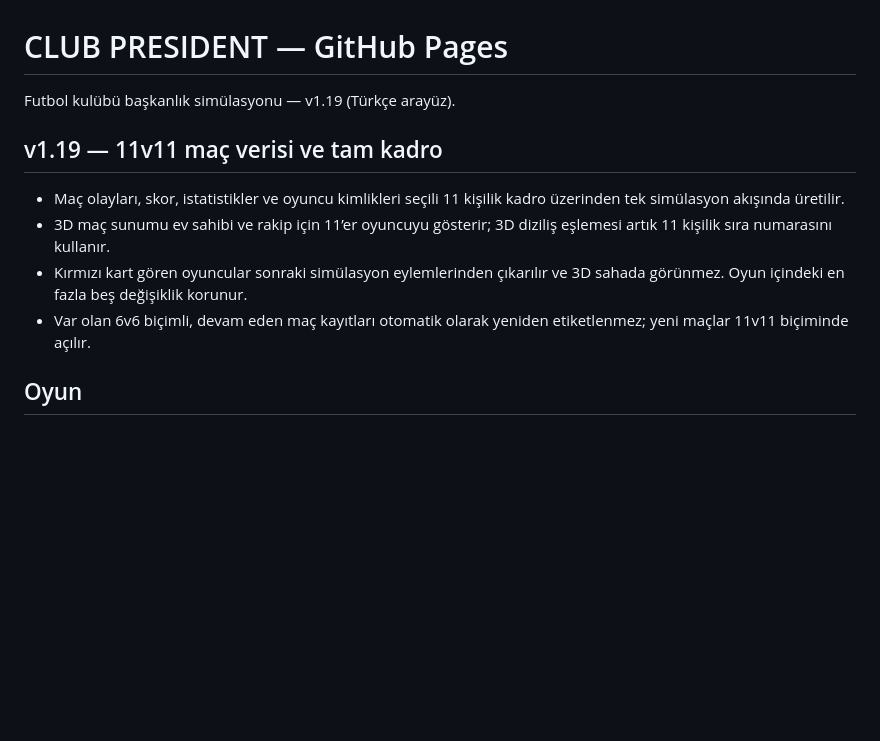
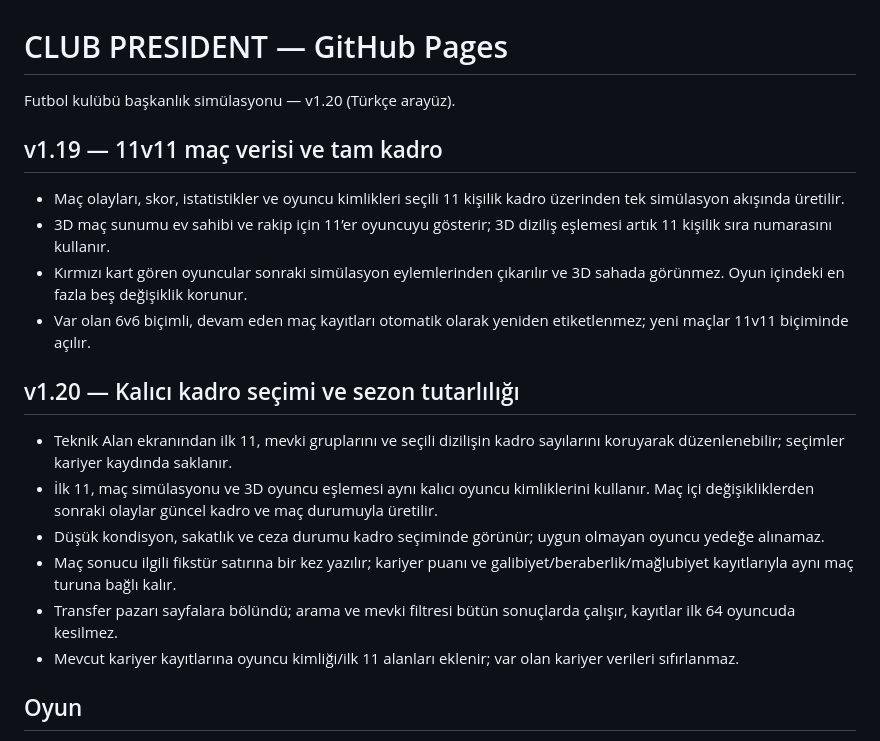
Before and after one commit to onurqlp/club-president, a Markdown page: README.md, the part around the change. Rendered like a GitHub page; blank space fills up the shorter version.

Commit message:
Document GO 2 squad and season updates

```diff
--- a/README.md
+++ b/README.md
@@ -1,6 +1,6 @@
 # CLUB PRESIDENT — GitHub Pages
 
-Futbol kulübü başkanlık simülasyonu — v1.19 (Türkçe arayüz).
+Futbol kulübü başkanlık simülasyonu — v1.20 (Türkçe arayüz).
 
 ## v1.19 — 11v11 maç verisi ve tam kadro
 
@@ -8,6 +8,15 @@ Futbol kulübü başkanlık simülasyonu — v1.19 (Türkçe arayüz).
 - 3D maç sunumu ev sahibi ve rakip için 11’er oyuncuyu gösterir; 3D diziliş eşlemesi artık 11 kişilik sıra numarasını kullanır.
 - Kırmızı kart gören oyuncular sonraki simülasyon eylemlerinden çıkarılır ve 3D sahada görünmez. Oyun içindeki en fazla beş değişiklik korunur.
 - Var olan 6v6 biçimli, devam eden maç kayıtları otomatik olarak yeniden etiketlenmez; yeni maçlar 11v11 biçiminde açılır.
+
+## v1.20 — Kalıcı kadro seçimi ve sezon tutarlılığı
+
+- Teknik Alan ekranından ilk 11, mevki gruplarını ve seçili dizilişin kadro sayılarını koruyarak düzenlenebilir; seçimler kariyer kaydında saklanır.
+- İlk 11, maç simülasyonu ve 3D oyuncu eşlemesi aynı kalıcı oyuncu kimliklerini kullanır. Maç içi değişikliklerden sonraki olaylar güncel kadro ve maç durumuyla üretilir.
+- Düşük kondisyon, sakatlık ve ceza durumu kadro seçiminde görünür; uygun olmayan oyuncu yedeğe alınamaz.
+- Maç sonucu ilgili fikstür satırına bir kez yazılır; kariyer puanı ve galibiyet/beraberlik/mağlubiyet kayıtlarıyla aynı maç turuna bağlı kalır.
+- Transfer pazarı sayfalara bölündü; arama ve mevki filtresi bütün sonuçlarda çalışır, kayıtlar ilk 64 oyuncuda kesilmez.
+- Mevcut kariyer kayıtlarına oyuncu kimliği/ilk 11 alanları eklenir; var olan kariyer verileri sıfırlanmaz.
 
 ## Oyun
 
```
